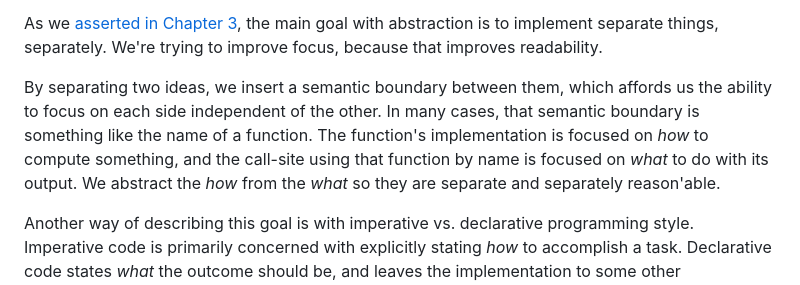
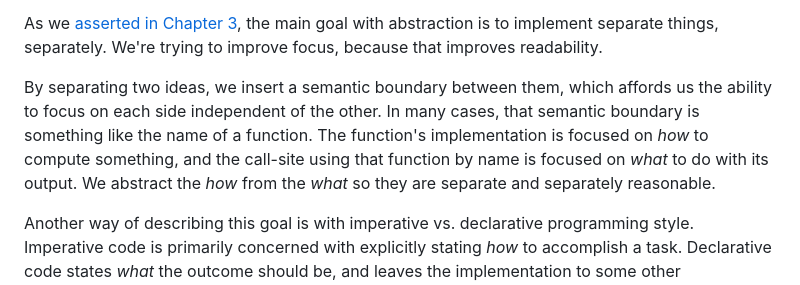
Before and after one commit to getify/Functional-Light-JS, a Markdown page: manuscript/ch4.md, the part around the change. Drawn GitHub-style.

Commit message:
fix: Correct spelling and improve clarity of sentence

```diff
--- a/manuscript/ch4.md
+++ b/manuscript/ch4.md
@@ -580,7 +580,7 @@ Our higher goal is not to implement something only once, as it is with the DRY m
 
 As we [asserted in Chapter 3](ch3.md/#why-currying-and-partial-application), the main goal with abstraction is to implement separate things, separately. We're trying to improve focus, because that improves readability.
 
-By separating two ideas, we insert a semantic boundary between them, which affords us the ability to focus on each side independent of the other. In many cases, that semantic boundary is something like the name of a function. The function's implementation is focused on *how* to compute something, and the call-site using that function by name is focused on *what* to do with its output. We abstract the *how* from the *what* so they are separate and separately reason'able.
+By separating two ideas, we insert a semantic boundary between them, which affords us the ability to focus on each side independent of the other. In many cases, that semantic boundary is something like the name of a function. The function's implementation is focused on *how* to compute something, and the call-site using that function by name is focused on *what* to do with its output. We abstract the *how* from the *what* so they are separate and separately reasonable.
 
 Another way of describing this goal is with imperative vs. declarative programming style. Imperative code is primarily concerned with explicitly stating *how* to accomplish a task. Declarative code states *what* the outcome should be, and leaves the implementation to some other responsibility.
 
```
